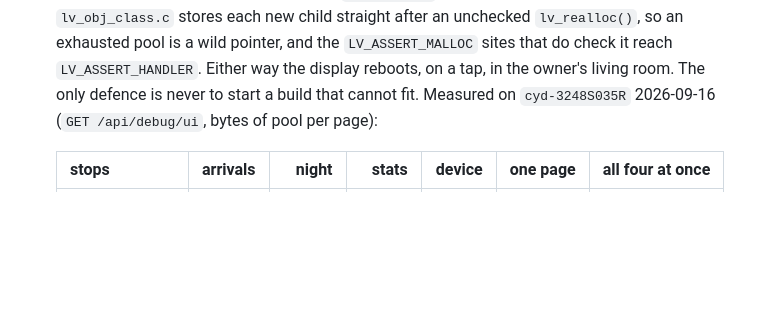
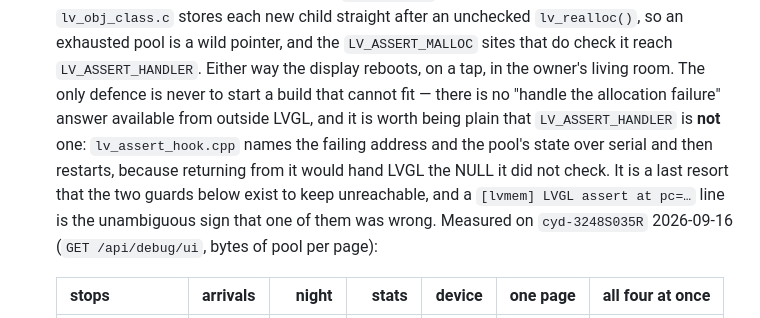
Before and after one commit to holdTheDoorHoid/philly-transit-display, a Markdown page: DESIGN.md, the part around the change. Rendered like a GitHub page; blank space fills up the shorter version.

Commit message:
design 8: say plainly that the LVGL assert handler restarts, not degrades
It logs the failing address and the pool state and then calls esp_restart().
Returning would hand LVGL back the NULL it did not check - lv_obj_class.c
dereferences it a few instructions later - so an allocation-failure path that
continues is not available from outside LVGL. The handler is the last resort the
two guards exist to keep unreachable, and its serial line is the unambiguous
sign that one of them was wrong.

Co-Authored-By: Claude Opus 5 <noreply@anthropic.com>

```diff
--- a/DESIGN.md
+++ b/DESIGN.md
@@ -1011,7 +1011,12 @@ Main screen (portrait by default; every size derives from the runtime resolution
   `lv_obj_class.c` stores each new child straight after an unchecked `lv_realloc()`, so an
   exhausted pool is a wild pointer, and the `LV_ASSERT_MALLOC` sites that do check it reach
   `LV_ASSERT_HANDLER`. Either way the display reboots, on a tap, in the owner's living room. The
-  only defence is never to start a build that cannot fit.
+  only defence is never to start a build that cannot fit — there is no "handle the allocation
+  failure" answer available from outside LVGL, and it is worth being plain that `LV_ASSERT_HANDLER`
+  is **not** one: `lv_assert_hook.cpp` names the failing address and the pool's state over serial
+  and then restarts, because returning from it would hand LVGL the NULL it did not check. It is a
+  last resort that the two guards below exist to keep unreachable, and a `[lvmem] LVGL assert at
+  pc=…` line is the unambiguous sign that one of them was wrong.
   Measured on `cyd-3248S035R` 2026-09-16 (`GET /api/debug/ui`, bytes of pool per page):
 
   | stops | arrivals | night | stats | device | one page | all four at once |
```
